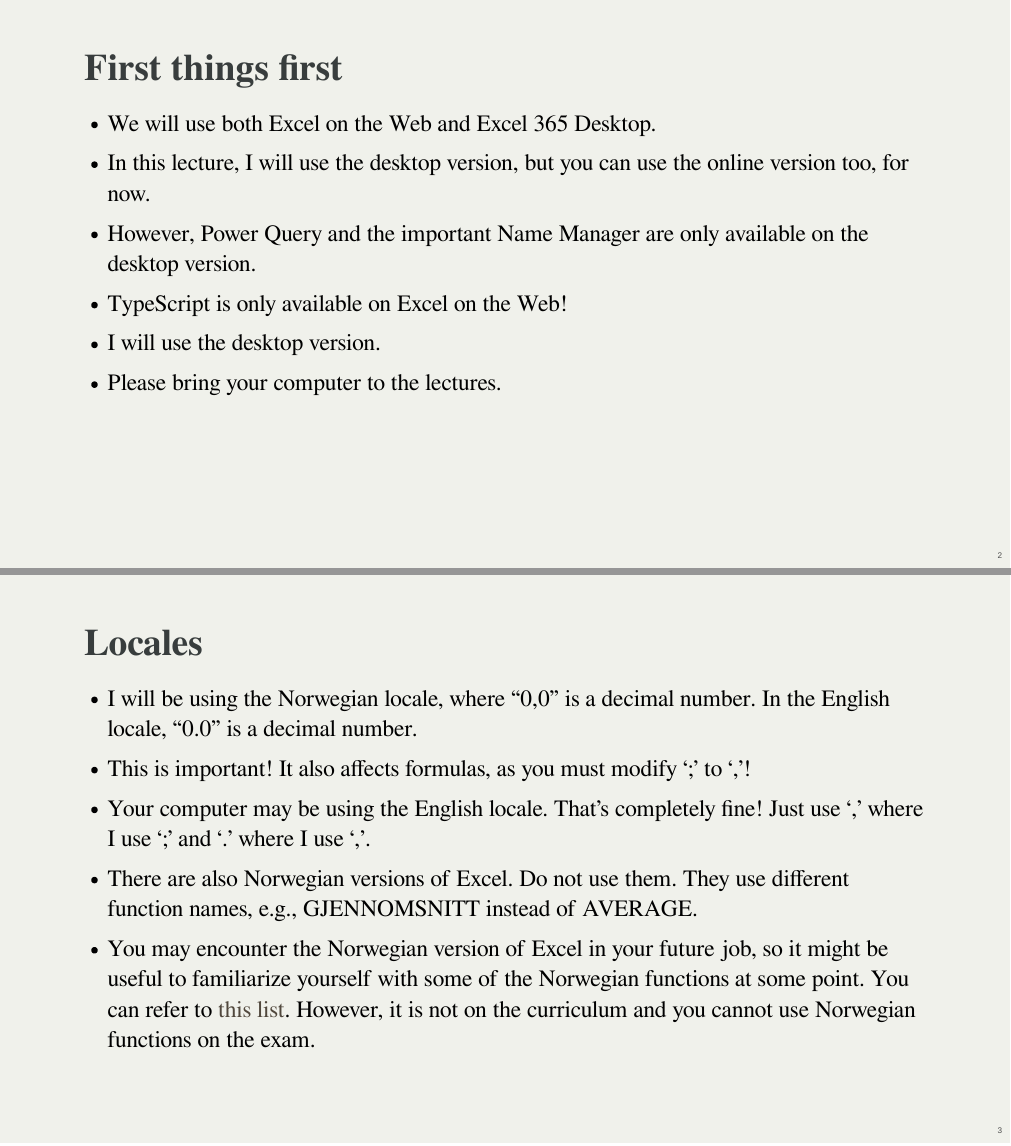
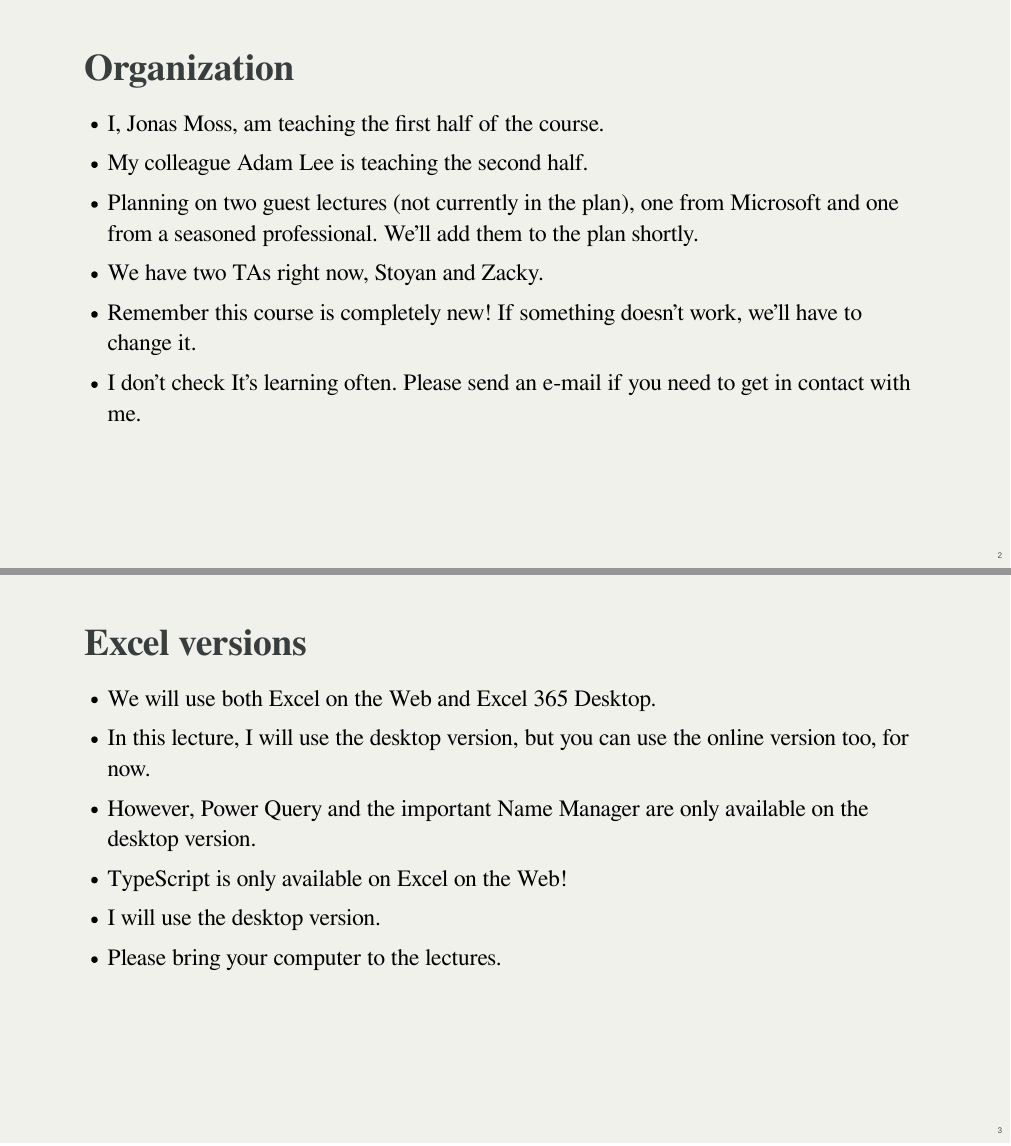
Before and after one commit to BI-DS/ELE-3915, a Quarto document (slides/lecture01.qmd): pages 2 and 3 of 17 before the commit and pages 2 and 3 of 18 after it, joined at a grey line. The pictures show the output file slides/lecture01.html that the author committed with the source, opened offline.

Commit message:
Some updates on lecture 1.

```diff
--- a/slides/lecture01.qmd
+++ b/slides/lecture01.qmd
@@ -18,7 +18,20 @@
     auto-stretch: true
 ---
 
-## First things first
+
+## Organization
+
+-   I, Jonas Moss, am teaching the first half of the course.
+-   My colleague Adam Lee is teaching the second half.
+-   Planning on two guest lectures (not currently in the plan), one from
+    Microsoft and one from a seasoned professional. We'll add them to the plan
+    shortly.
+-   We have two TAs right now, Stoyan and Zacky.
+-   Remember this course is completely new! If something doesn't work, we'll have
+    to change it.
+-   I don't check It's learning often. Please send an e-mail if you need to get in contact with me.
+
+## Excel versions
 
 -   We will use both Excel on the Web and Excel 365 Desktop.
 -   In this lecture, I will use the desktop version, but you can use the online version too, for now.
```
Also changed, not shown: exercises/exercises01-solutions.xlsx (deleted), exercises/exercises01.xlsx, exercises/exercises01_solutions.xlsx (added), slides/lecture01.html, slides/lecture01.qmd (8 more changed lines), 4 other files.
